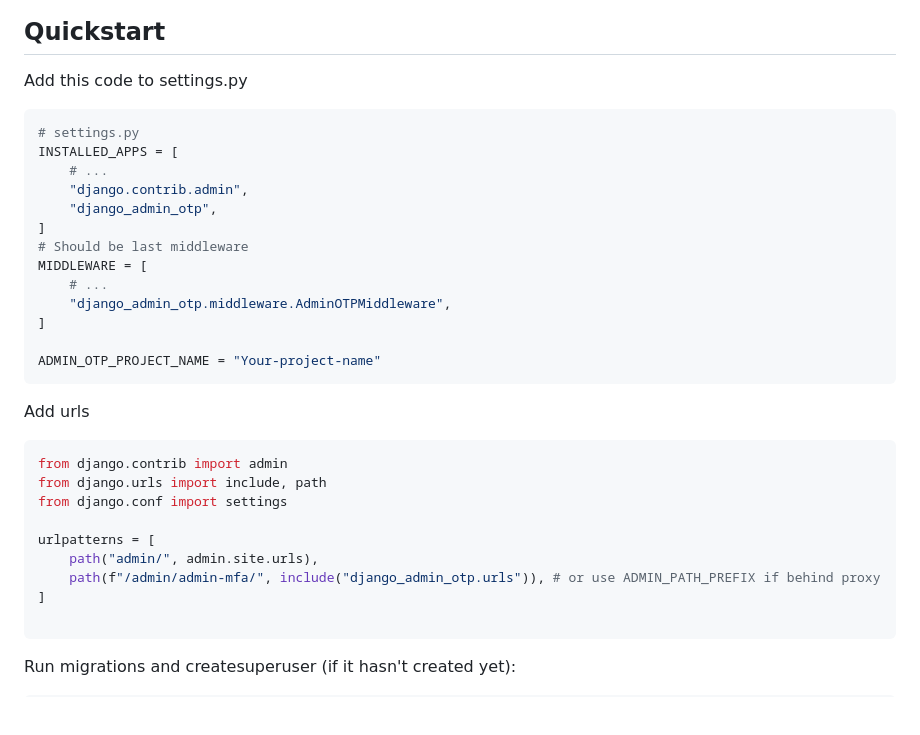
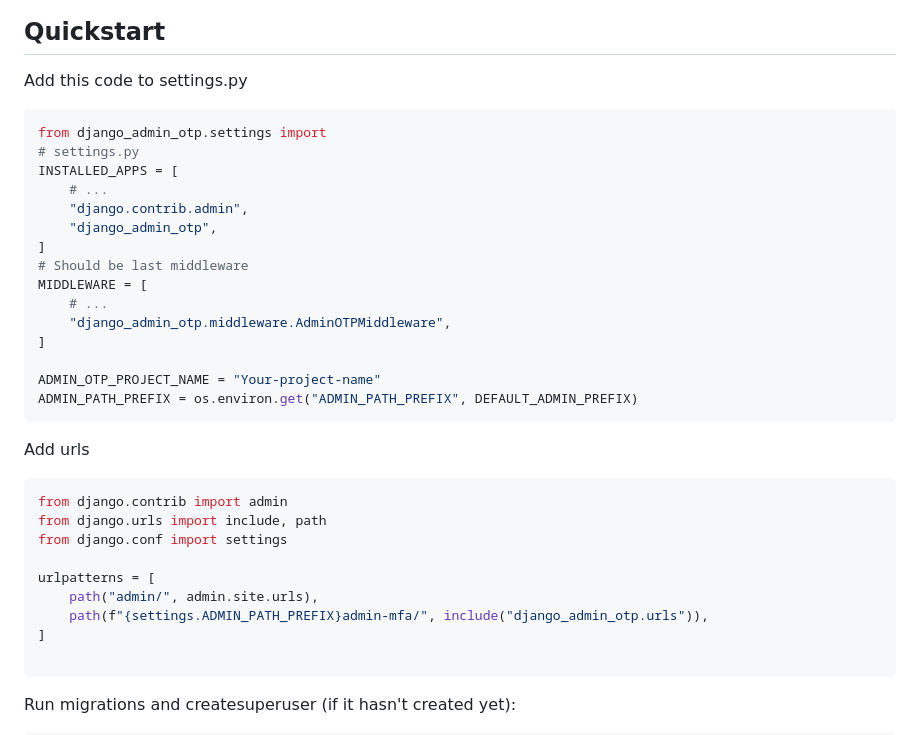
Before and after one commit to Whatislove118/django-admin-otp, a Markdown page: README.md, the part around the change. Drawn GitHub-style; blank space fills up the shorter version.

Commit message:
docs: update

````diff
--- a/README.md
+++ b/README.md
@@ -25,6 +25,7 @@ pip install django-admin-otp
 ## Quickstart
 Add this code to settings.py
 ```python
+from django_admin_otp.settings import
 # settings.py
 INSTALLED_APPS = [
     # ...
@@ -38,6 +39,7 @@ MIDDLEWARE = [
 ]
 
 ADMIN_OTP_PROJECT_NAME = "Your-project-name"
+ADMIN_PATH_PREFIX = os.environ.get("ADMIN_PATH_PREFIX", DEFAULT_ADMIN_PREFIX)
 ```
 Add urls
 ```python
@@ -47,7 +49,7 @@ from django.conf import settings
 
 urlpatterns = [
     path("admin/", admin.site.urls),
-    path(f"/admin/admin-mfa/", include("django_admin_otp.urls")), # or use ADMIN_PATH_PREFIX if behind proxy
+    path(f"{settings.ADMIN_PATH_PREFIX}admin-mfa/", include("django_admin_otp.urls")),
 ]
 
 ```
````
